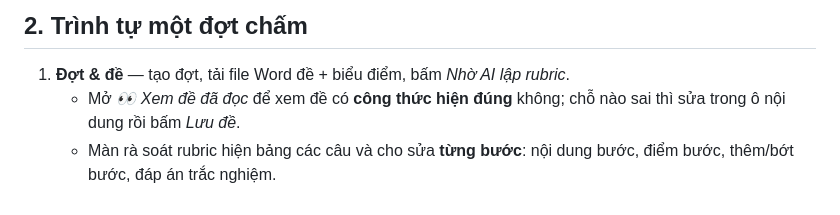
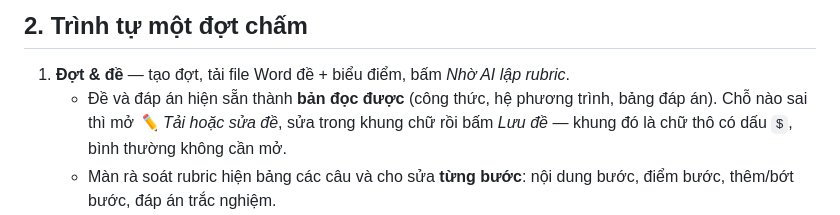
Before and after one commit to tcsonncs/cham-bai, a Markdown page: HUONG_DAN.md, the part around the change. Rendered like a GitHub page.

Commit message:
Huong dan: de hien ban doc duoc, khung chu tho nam trong muc sua
Co-Authored-By: Claude Code <noreply@anthropic.com>

```diff
--- a/HUONG_DAN.md
+++ b/HUONG_DAN.md
@@ -32,8 +32,10 @@ vào được app từ bất cứ đâu mà người ngoài không thấy.
 
 1. **Đợt & đề** — tạo đợt, tải file Word đề + biểu điểm, bấm *Nhờ AI lập
    rubric*.
-   - Mở *👀 Xem đề đã đọc* để xem đề có **công thức hiện đúng** không; chỗ nào
-     sai thì sửa trong ô nội dung rồi bấm *Lưu đề*.
+   - Đề và đáp án hiện sẵn thành **bản đọc được** (công thức, hệ phương trình,
+     bảng đáp án). Chỗ nào sai thì mở *✏️ Tải hoặc sửa đề*, sửa trong khung
+     chữ rồi bấm *Lưu đề* — khung đó là chữ thô có dấu `$`, bình thường không
+     cần mở.
    - Màn rà soát rubric hiện bảng các câu và cho sửa **từng bước**: nội dung
      bước, điểm bước, thêm/bớt bước, đáp án trắc nghiệm.
    - Mục *⚠️ … chỗ nên xem lại* chỉ ra: bước gộp hai việc bằng chữ "và", bước
```
